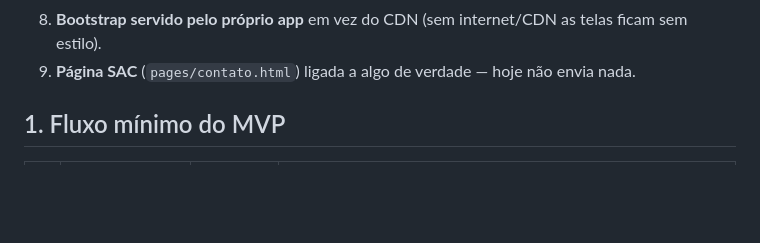
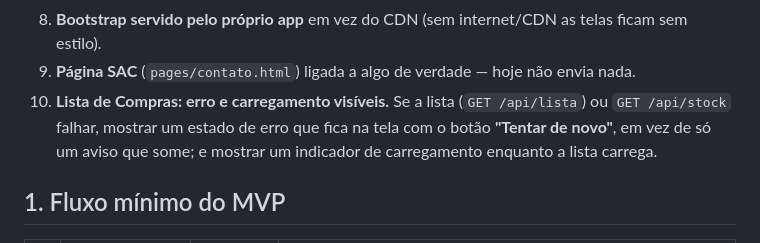
Before and after one commit to SafeMantella/STOCK-Estoque-Inteligente, a Markdown page: MVP.md, the part around the change. Rendered like a GitHub page; blank space fills up the shorter version.

Commit message:
docs(mvp): pós-semana — Lista de Compras com estado de erro (Tentar de novo) e carregando

```diff
--- a/MVP.md
+++ b/MVP.md
@@ -50,6 +50,9 @@ Fica para depois (não bloqueia o RC1):
 7. **Recuperação de senha.**
 8. **Bootstrap servido pelo próprio app** em vez do CDN (sem internet/CDN as telas ficam sem estilo).
 9. **Página SAC** (`pages/contato.html`) ligada a algo de verdade — hoje não envia nada.
+10. **Lista de Compras: erro e carregamento visíveis.** Se a lista (`GET /api/lista`) ou `GET /api/stock` falhar,
+    mostrar um estado de erro que fica na tela com o botão **"Tentar de novo"**, em vez de só um aviso que some; e
+    mostrar um indicador de carregamento enquanto a lista carrega.
 
 ## 1. Fluxo mínimo do MVP
 
```
